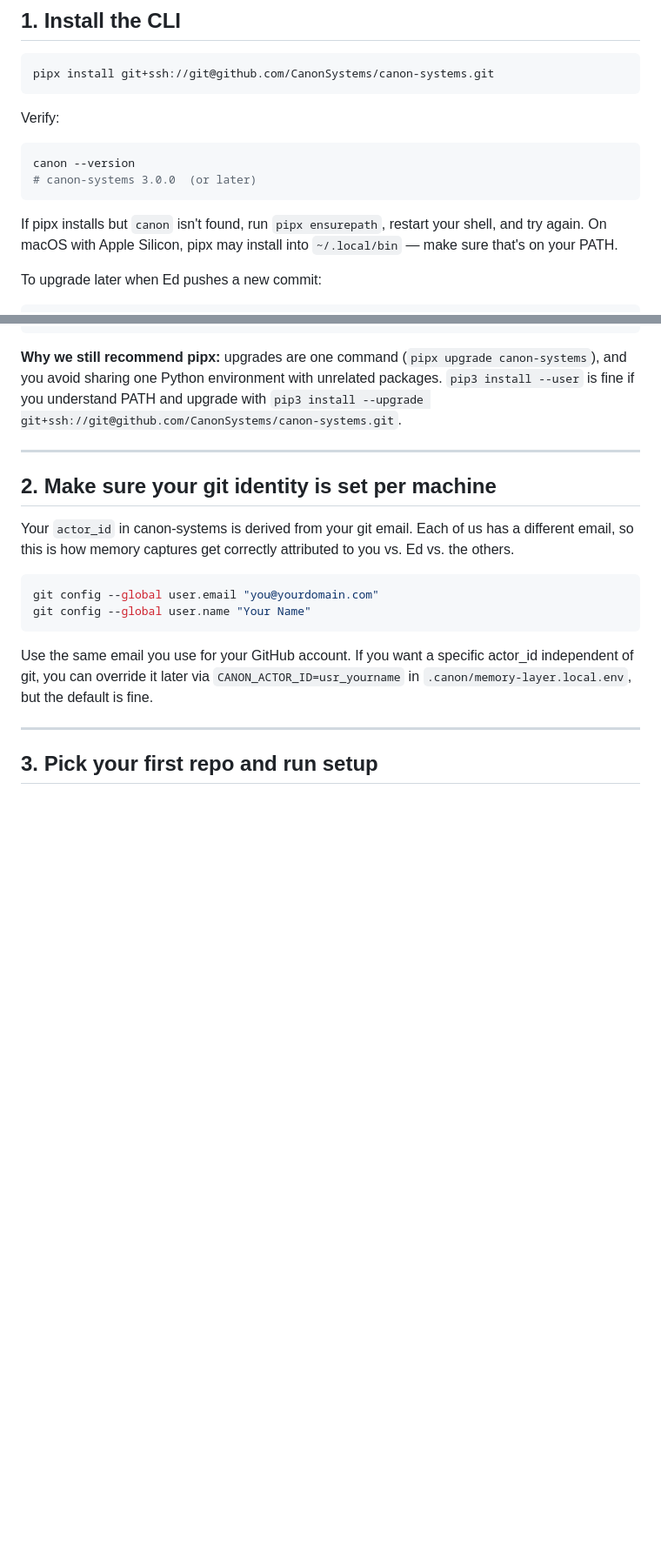
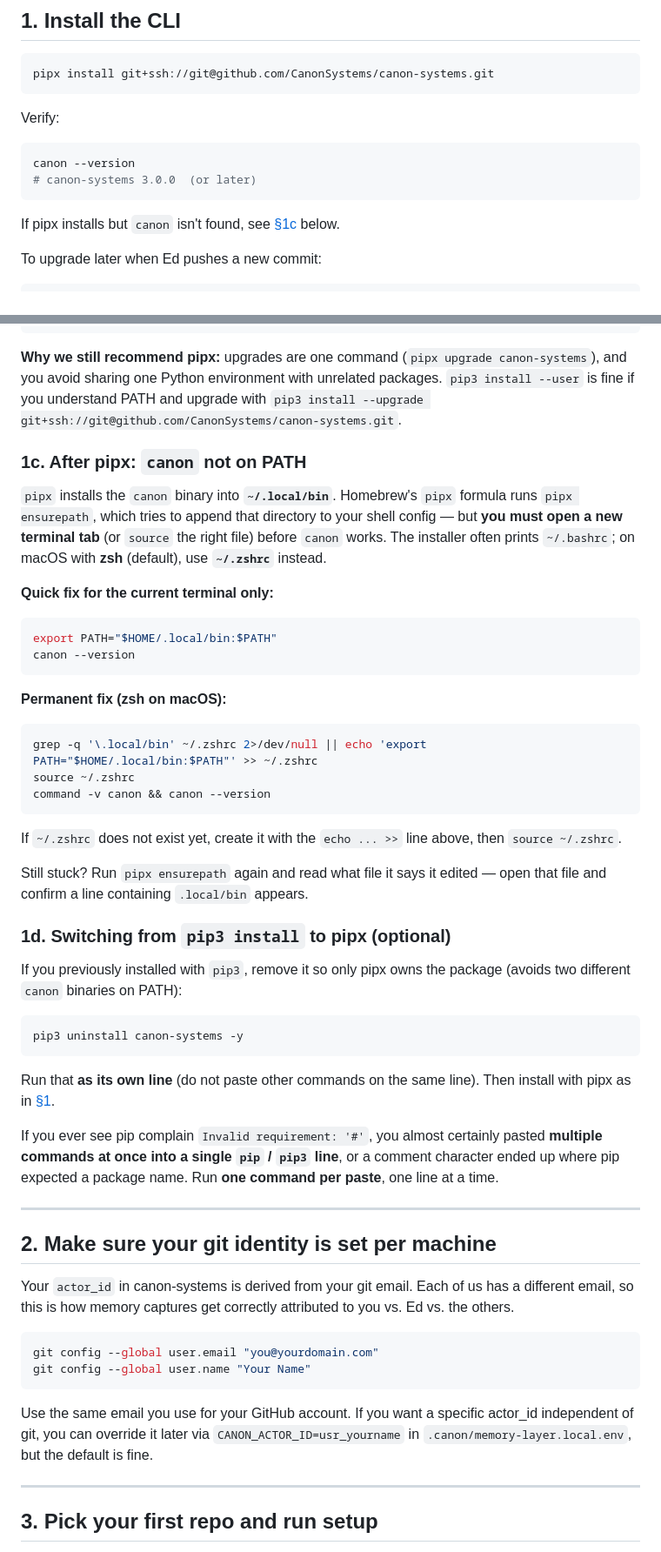
Before and after one commit to CanonSystems/canon-systems, a Markdown page: docs/ONBOARDING.md, 2 parts joined by grey strips. Shown at 87% size. GitHub-like rendering; blank space fills up the shorter version.

Commit message:
Docs: pipx PATH (~/.local/bin), zsh vs bashrc, pip # error
Users on macOS+zsh often need a new shell or ~/.zshrc after pipx
ensurepath (brew message mentions bashrc). Document quick export,
permanent grep/append to zshrc, and optional pip3 uninstall on its own
line to avoid stray # reaching pip. README links §1c.

Made-with: Cursor

````diff
--- a/docs/ONBOARDING.md
+++ b/docs/ONBOARDING.md
@@ -57,9 +57,8 @@ canon --version
 # canon-systems 3.0.0  (or later)
 ```
 
-If pipx installs but `canon` isn't found, run `pipx ensurepath`, restart
-your shell, and try again. On macOS with Apple Silicon, pipx may install
-into `~/.local/bin` — make sure that's on your PATH.
+If pipx installs but `canon` isn't found, see [§1c](#1c-after-pipx-canon-not-on-path)
+below.
 
 To upgrade later when Ed pushes a new commit:
 
@@ -110,6 +109,53 @@ canon --version
 environment with unrelated packages. `pip3 install --user` is fine if
 you understand PATH and upgrade with
 `pip3 install --upgrade git+ssh://git@github.com/CanonSystems/canon-systems.git`.
+
+### 1c. After pipx: `canon` not on PATH
+
+`pipx` installs the `canon` binary into **`~/.local/bin`**. Homebrew's
+`pipx` formula runs `pipx ensurepath`, which tries to append that directory
+to your shell config — but **you must open a new terminal tab** (or
+`source` the right file) before `canon` works. The installer often prints
+`~/.bashrc`; on macOS with **zsh** (default), use **`~/.zshrc`** instead.
+
+**Quick fix for the current terminal only:**
+
+```bash
+export PATH="$HOME/.local/bin:$PATH"
+canon --version
+```
+
+**Permanent fix (zsh on macOS):**
+
+```bash
+grep -q '\.local/bin' ~/.zshrc 2>/dev/null || echo 'export PATH="$HOME/.local/bin:$PATH"' >> ~/.zshrc
+source ~/.zshrc
+command -v canon && canon --version
+```
+
+If `~/.zshrc` does not exist yet, create it with the `echo ... >>` line
+above, then `source ~/.zshrc`.
+
+Still stuck? Run `pipx ensurepath` again and read what file it says it
+edited — open that file and confirm a line containing `.local/bin`
+appears.
+
+### 1d. Switching from `pip3 install` to pipx (optional)
+
+If you previously installed with `pip3`, remove it so only pipx owns the
+package (avoids two different `canon` binaries on PATH):
+
+```bash
+pip3 uninstall canon-systems -y
+```
+
+Run that **as its own line** (do not paste other commands on the same
+line). Then install with pipx as in [§1](#1-install-the-cli).
+
+If you ever see pip complain `Invalid requirement: '#'`, you almost
+certainly pasted **multiple commands at once into a single `pip` /
+`pip3` line**, or a comment character ended up where pip expected a
+package name. Run **one command per paste**, one line at a time.
 
 ---
 
````
Also changed, not shown: README.md (+4 -0 lines).
